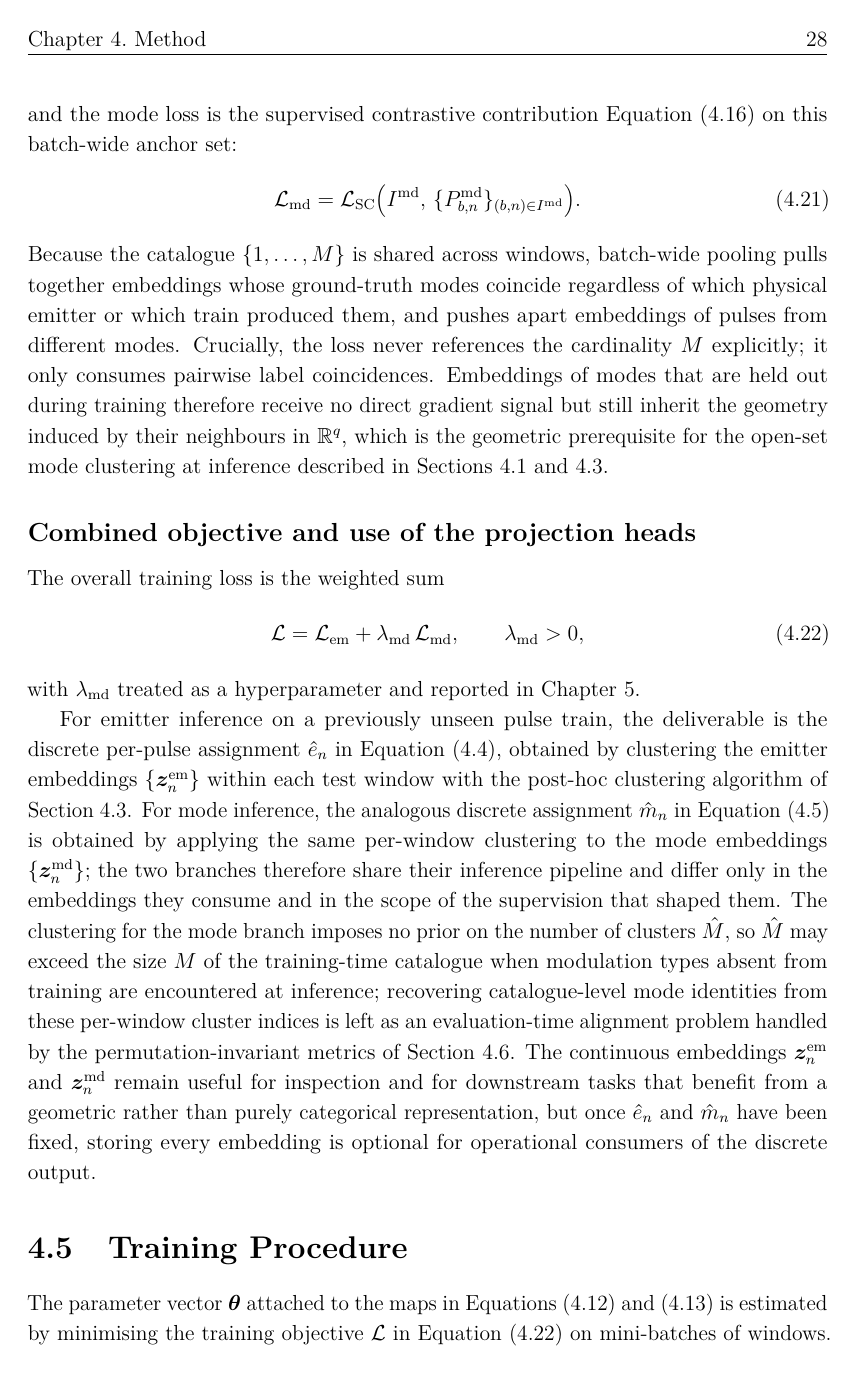
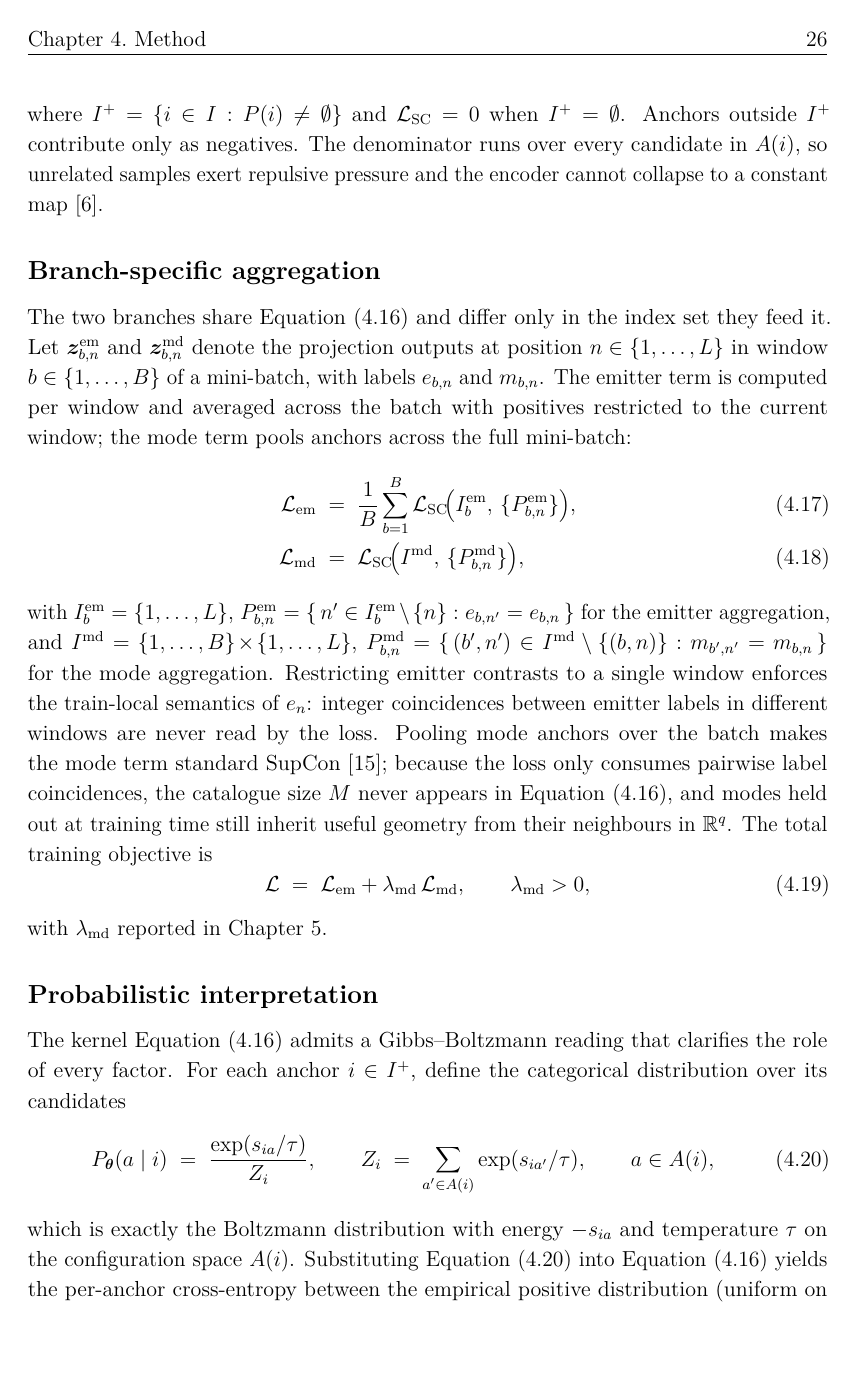
Before and after one commit to macktron/masters-thesis, a LaTeX thesis (main.tex, which reads sections/04_method/04_loss_function.tex): page 38 of 57 before the commit and page 36 of 55 after it. Compiled offline with pdfLaTeX.

Commit message:
autosave: 2026-05-20T09:00:41Z

```diff
--- a/sections/04_method/04_loss_function.tex
+++ b/sections/04_method/04_loss_function.tex
@@ -16,5 +24,36 @@ A large set of negatives is essential in either case: without repulsive pressure
+where $I^{+} = \{i \in I : P(i) \neq \emptyset\}$ and $\Loss_{\mathrm{SC}} = 0$ when $I^{+} = \emptyset$.
+Anchors outside $I^{+}$ contribute only as negatives.
+The denominator runs over every candidate in $A(i)$, so unrelated samples exert repulsive pressure and the encoder cannot collapse to a constant map \parencite{chen2020simclr}.
 
-Routing both branches through supervised contrastive losses --- rather than attaching a closed-catalogue softmax head to the mode branch --- keeps the inference path through clustering open and is the reason both branches can in principle handle previously unseen labels: emitters by virtue of the train-local re-indexing, and modes by virtue of the open-set clustering described in \cref{sec:method:formulation,sec:method:arch}.
+\subsection*{Branch-specific aggregation}
 
-\subsection*{Supervised contrastive building block}
+The two branches share \cref{eq:method:supcon} and differ only in the index set they feed it.
+Let $\vect{z}^{\mathrm{em}}_{b,n}$ and $\vect{z}^{\mathrm{md}}_{b,n}$ denote the projection outputs at position $n \in \{1,\ldots,L\}$ in window $b \in \{1,\ldots,B\}$ of a mini-batch, with labels $e_{b,n}$ and $m_{b,n}$.
+The emitter term is computed per window and averaged across the batch with positives restricted to the current window; the mode term pools anchors across the full mini-batch:
+\begin{align}
+  \Loss_{\mathrm{em}} &\;=\; \frac{1}{B}\sum_{b=1}^{B}
+    \Loss_{\mathrm{SC}}\!\bigl(I_b^{\mathrm{em}},\, \{P_{b,n}^{\mathrm{em}}\}\bigr),
+    \label{eq:method:loss_emitter}\\
+  \Loss_{\mathrm{md}} &\;=\;
+    \Loss_{\mathrm{SC}}\!\bigl(I^{\mathrm{md}},\, \{P_{b,n}^{\mathrm{md}}\}\bigr),
+    \label{eq:method:loss_mode}
+\end{align}
+with $I_b^{\mathrm{em}} = \{1,\ldots,L\}$, $P_{b,n}^{\mathrm{em}} = \{\,n' \in I_b^{\mathrm{em}}\setminus\{n\} : e_{b,n'} = e_{b,n}\,\}$ for the emitter aggregation, and $I^{\mathrm{md}} = \{1,\ldots,B\}\!\times\!\{1,\ldots,L\}$, $P_{b,n}^{\mathrm{md}} = \{\,(b',n') \in I^{\mathrm{md}}\setminus\{(b,n)\} : m_{b',n'} = m_{b,n}\,\}$ for the mode aggregation.
+Restricting emitter contrasts to a single window enforces the train-local semantics of $e_n$: integer coincidences between emitter labels in different windows are never read by the loss.
+Pooling mode anchors over the batch makes the mode term standard SupCon \parencite{khosla2020supcon}; because the loss only consumes pairwise label coincidences, the catalogue size $M$ never appears in \cref{eq:method:supcon}, and modes held out at training time still inherit useful geometry from their neighbours in $\R^{q}$.
+The total training objective is
+\begin{equation}\label{eq:method:loss_total}
+  \Loss \;=\; \Loss_{\mathrm{em}} + \lambda_{\mathrm{md}}\,\Loss_{\mathrm{md}},
+  \qquad \lambda_{\mathrm{md}} > 0,
+\end{equation}
+with $\lambda_{\mathrm{md}}$ reported in \cref{ch:experiments}.
 
+\subsection*{Probabilistic interpretation}
+
+The kernel \cref{eq:method:supcon} admits a Gibbs--Boltzmann reading that clarifies the role of every factor.
+For each anchor $i \in I^{+}$, define the categorical distribution over its candidates
+\begin{equation}\label{eq:method:boltzmann}
+  P_{\bm{\theta}}(a \mid i) \;=\; \frac{\exp(s_{ia}/\tau)}{Z_i},
+  \qquad
+  Z_i \;=\; \sum_{a' \in A(i)} \exp(s_{ia'}/\tau),
+  \qquad a \in A(i),
@@ -24,3 +60,4 @@ All embeddings produced by the projection heads of \cref{eq:method:proj_heads} a
 \end{equation}
-A scalar temperature $\tau > 0$ rescales these similarities inside the softmax of the loss: smaller $\tau$ sharpens the distribution so the loss concentrates on the hardest negatives, whereas larger $\tau$ yields a softer distribution and stabilises optimisation when embeddings are poorly separated early in training \parencite{chen2020simclr}.
-All contrastive terms in this thesis share a fixed $\tau = 0.2$, in line with values commonly used for normalised contrastive features \parencite{chen2020simclr,khosla2020supcon}.
+which is exactly the Boltzmann distribution with energy $-s_{ia}$ and temperature $\tau$ on the configuration space $A(i)$.
+Substituting \cref{eq:method:boltzmann} into \cref{eq:method:supcon} yields the per-anchor cross-entropy between the empirical positive distribution (uniform on $P(i)$) and the model $P_{\bm{\theta}}(\cdot \mid i)$,
+\begin{equation}\label{eq:method:supcon_logp}
@@ -26,0 +68 @@ All contrastive terms in this thesis share a fixed $\tau = 0.2$, in line with va
+\end{equation}
@@ -74,24 +88,2 @@ The positive set of an anchor $(b,n)$ is the set of all other pulses in the batc
-and the mode loss is the supervised contrastive contribution \cref{eq:method:supcon} on this batch-wide anchor set:
-\begin{equation}\label{eq:method:loss_mode}
-  \Loss_{\mathrm{md}}
-  =
-  \Loss_{\mathrm{SC}}\bigl(I^{\mathrm{md}},\, \{P^{\mathrm{md}}_{b,n}\}_{(b,n) \in I^{\mathrm{md}}}\bigr).
-\end{equation}
-Because the catalogue $\{1,\ldots,M\}$ is shared across windows, batch-wide pooling pulls together embeddings whose ground-truth modes coincide regardless of which physical emitter or which train produced them, and pushes apart embeddings of pulses from different modes.
-Crucially, the loss never references the cardinality $M$ explicitly; it only consumes pairwise label coincidences.
-Embeddings of modes that are held out during training therefore receive no direct gradient signal but still inherit the geometry induced by their neighbours in $\R^{q}$, which is the geometric prerequisite for the open-set mode clustering at inference described in \cref{sec:method:formulation,sec:method:arch}.
-
-\subsection*{Combined objective and use of the projection heads}
-
-The overall training loss is the weighted sum
-\begin{equation}\label{eq:method:loss_total}
-  \Loss = \Loss_{\mathrm{em}} + \lambda_{\mathrm{md}}\,\Loss_{\mathrm{md}},
-  \qquad
-  \lambda_{\mathrm{md}} > 0,
-\end{equation}
-with $\lambda_{\mathrm{md}}$ treated as a hyperparameter and reported in \cref{ch:experiments}.
-
-For emitter inference on a previously unseen pulse train, the deliverable is the discrete per-pulse assignment $\hat{e}_n$ in \cref{eq:method:emitter_predictor}, obtained by clustering the emitter embeddings $\{\vect{z}^{\mathrm{em}}_n\}$ within each test window with the post-hoc clustering algorithm of \cref{sec:method:arch}.
-For mode inference, the analogous discrete assignment $\hat{m}_n$ in \cref{eq:method:mode_predictor} is obtained by applying the same per-window clustering to the mode embeddings $\{\vect{z}^{\mathrm{md}}_n\}$; the two branches therefore share their inference pipeline and differ only in the embeddings they consume and in the scope of the supervision that shaped them.
-The clustering for the mode branch imposes no prior on the number of clusters $\hat{M}$, so $\hat{M}$ may exceed the size $M$ of the training-time catalogue when modulation types absent from training are encountered at inference; recovering catalogue-level mode identities from these per-window cluster indices is left as an evaluation-time alignment problem handled by the permutation-invariant metrics of \cref{sec:method:metrics}.
-The continuous embeddings $\vect{z}^{\mathrm{em}}_n$ and $\vect{z}^{\mathrm{md}}_n$ remain useful for inspection and for downstream tasks that benefit from a geometric rather than purely categorical representation, but once $\hat{e}_n$ and $\hat{m}_n$ have been fixed, storing every embedding is optional for operational consumers of the discrete output.
+Without the prefactor, the inner sum equals the log-likelihood of $\lvert P(i)\rvert$ conditionally independent observations of the latent positive class, and the loss would scale extensively with the number of available positives.
+Dividing by $\lvert P(i)\rvert$ replaces this product by its geometric mean, so an anchor's contribution becomes intensive in the size of its positive set; this is what allows the same kernel to remain well-behaved across the two branches, where $\lvert P(i)\rvert$ ranges from a handful (emitter contrasts inside one window) to many hundreds (mode contrasts pooled over the batch).
```
Also changed, not shown: main.pdf, sections/04_method/04_loss_function.tex (93 more changed lines).
